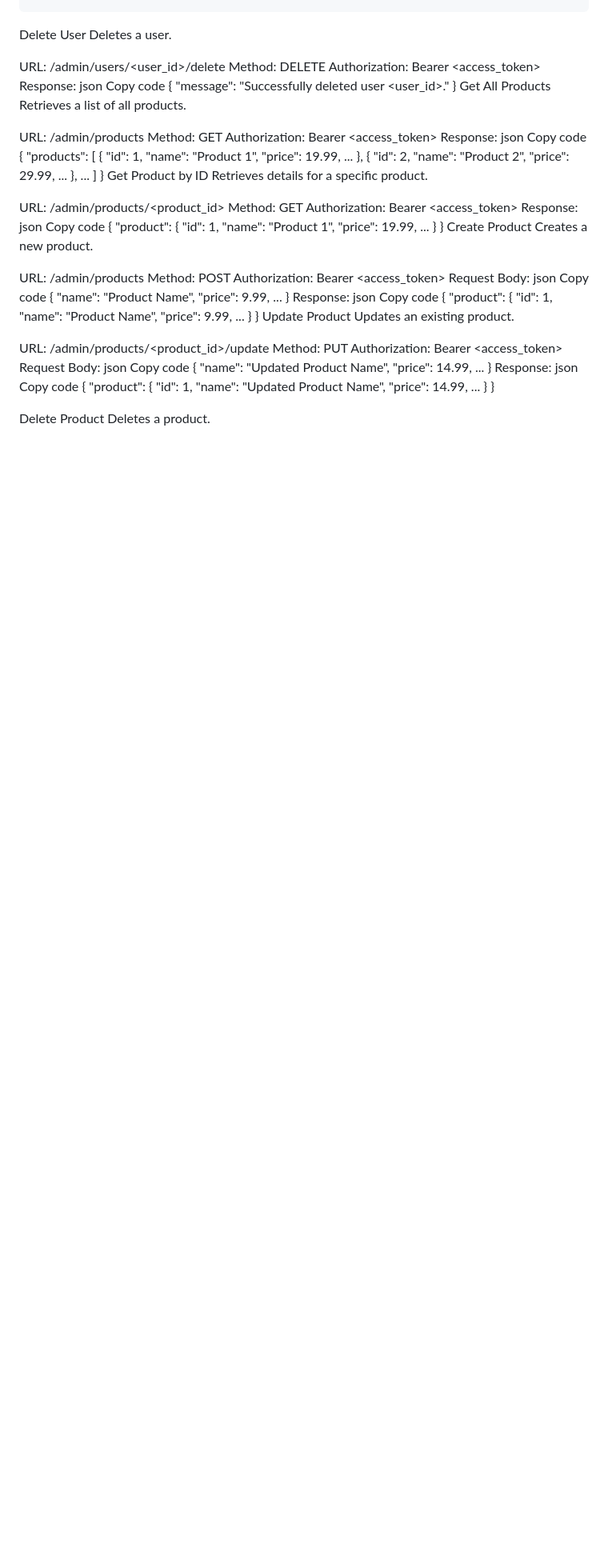
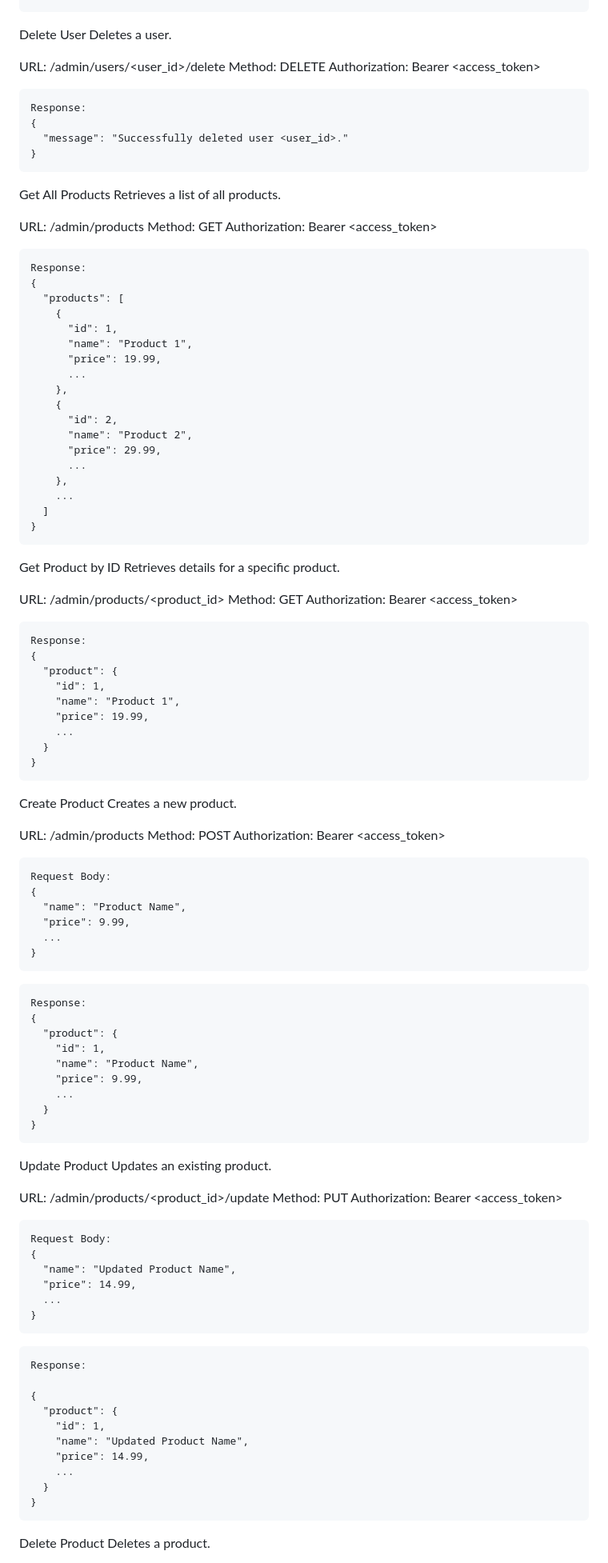
Before and after one commit to SteveParadox/Ecommerce-Api, a Markdown page: README.md, the part around one of its changes. Shown at 80% size. Rendered like a GitHub page; blank space fills up the shorter version.

````diff
--- a/README.md
+++ b/README.md
@@ -121,21 +121,20 @@ Deletes a user.
 URL: /admin/users/<user_id>/delete
 Method: DELETE
 Authorization: Bearer <access_token>
+```
 Response:
-json
-Copy code
 {
   "message": "Successfully deleted user <user_id>."
 }
+```
 Get All Products
 Retrieves a list of all products.
 
 URL: /admin/products
 Method: GET
 Authorization: Bearer <access_token>
+```
 Response:
-json
-Copy code
 {
   "products": [
     {
@@ -153,15 +152,15 @@ Copy code
     ...
   ]
 }
+```
 Get Product by ID
 Retrieves details for a specific product.
 
 URL: /admin/products/<product_id>
 Method: GET
 Authorization: Bearer <access_token>
+```
 Response:
-json
-Copy code
 {
   "product": {
     "id": 1,
@@ -170,23 +169,23 @@ Copy code
     ...
   }
 }
+```
 Create Product
 Creates a new product.
 
 URL: /admin/products
 Method: POST
 Authorization: Bearer <access_token>
+```
 Request Body:
-json
-Copy code
 {
   "name": "Product Name",
   "price": 9.99,
   ...
 }
+```
+```
 Response:
-json
-Copy code
 {
   "product": {
     "id": 1,
@@ -195,23 +194,24 @@ Copy code
     ...
   }
 }
+```
 Update Product
 Updates an existing product.
 
 URL: /admin/products/<product_id>/update
 Method: PUT
 Authorization: Bearer <access_token>
+```
 Request Body:
-json
-Copy code
 {
   "name": "Updated Product Name",
   "price": 14.99,
   ...
 }
+```
+```
 Response:
-json
-Copy code
+
 {
   "product": {
     "id": 1,
@@ -220,7 +220,7 @@ Copy code
     ...
   }
 }
-
+```
 Delete Product
 Deletes a product.
 
````
Also changed, not shown: other parts of README.md (+6 -5 lines).
